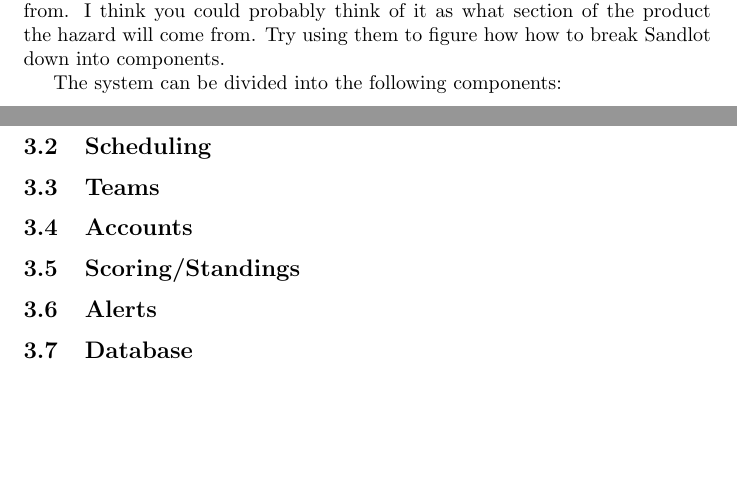
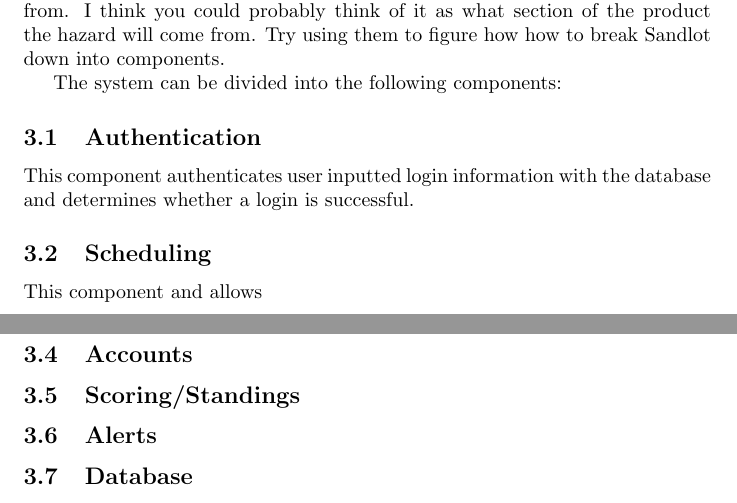
Before and after one commit to Nicholas-Fabugais-Inaba/Sandlot, a LaTeX document (docs/HazardAnalysis/HazardAnalysis.tex): two parts of pages 4 and 5 of 7 before the commit and two parts of pages 4 and 5 of 6 after it, joined at a grey line, cut so that both start at the same text, the shorter picture padded with empty space. Compiled offline with pdfLaTeX.

Commit message:
auth component explanation

```diff
--- a/docs/HazardAnalysis/HazardAnalysis.tex
+++ b/docs/HazardAnalysis/HazardAnalysis.tex
@@ -83,10 +83,11 @@
 
 The system can be divided into the following components:
 \subsection{Authentication}
-
-
+This component authenticates user inputted login information with the database
+and determines whether a login is successful.
 \subsection{Scheduling}
-
+This component
+and allows
 \subsection{Teams}
 
 \subsection{Accounts}
```
